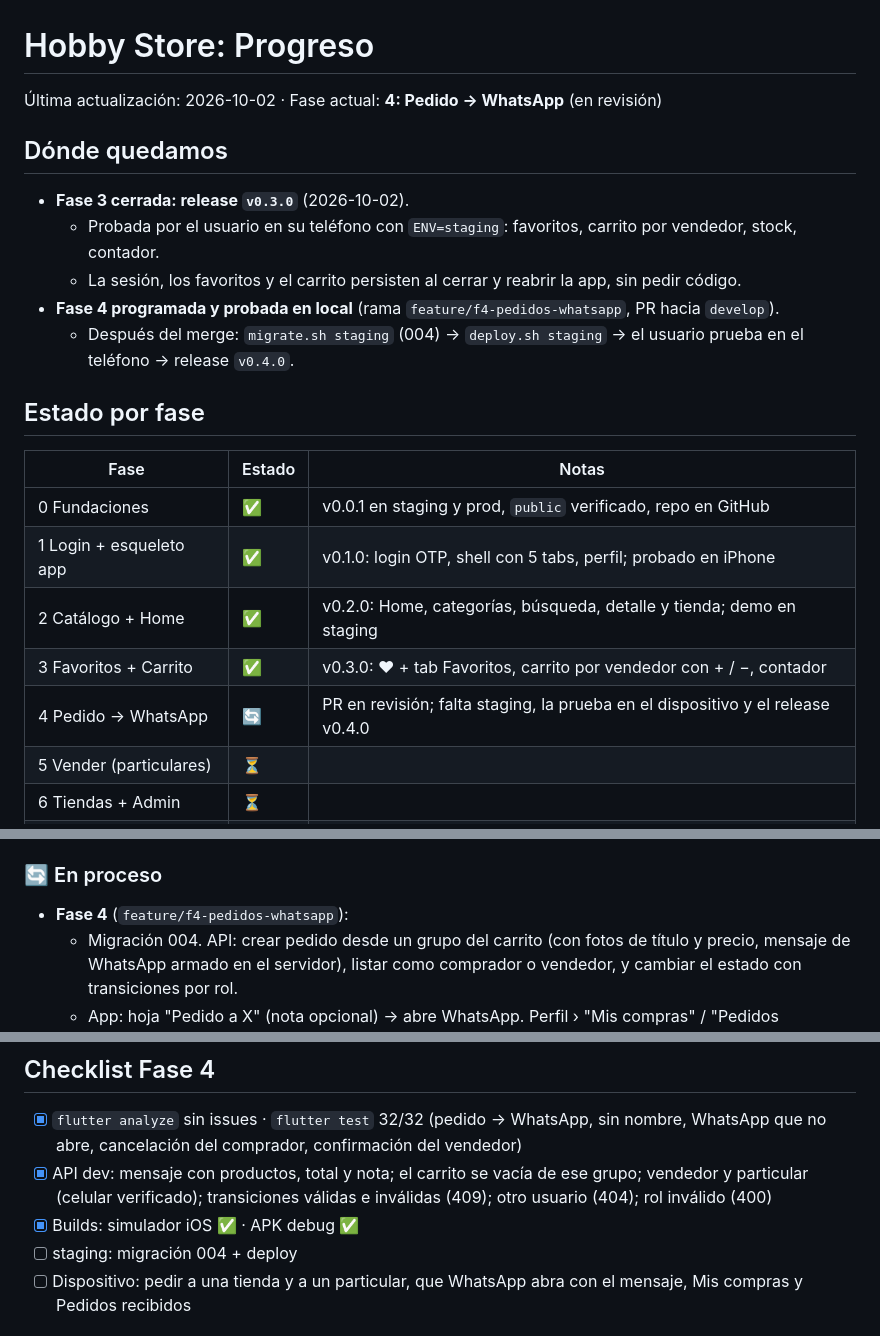
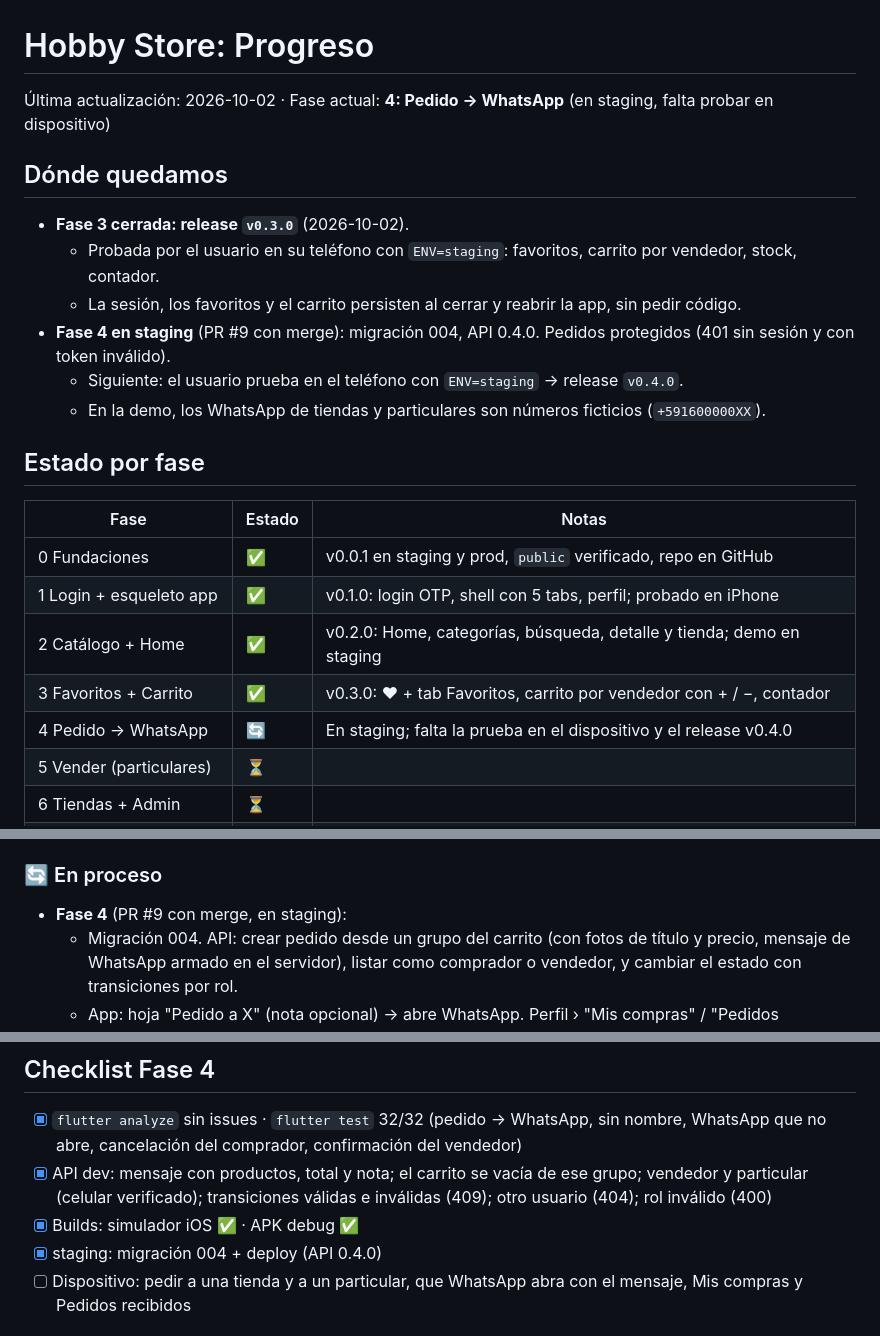
Before and after one commit to QuanticaSoft/hobbystore, a Markdown page: docs/PROGRESS.md, 3 parts joined by grey strips. GitHub-like rendering.

Commit message:
docs: Fase 4 en staging
Co-Authored-By: Claude Opus 5.5 <noreply@anthropic.com>

```diff
--- a/docs/PROGRESS.md
+++ b/docs/PROGRESS.md
@@ -1,13 +1,14 @@
 # Hobby Store: Progreso
 
-Última actualización: 2026-10-02 · Fase actual: **4: Pedido → WhatsApp** (en revisión)
+Última actualización: 2026-10-02 · Fase actual: **4: Pedido → WhatsApp** (en staging, falta probar en dispositivo)
 
 ## Dónde quedamos
 - **Fase 3 cerrada: release `v0.3.0`** (2026-10-02).
   - Probada por el usuario en su teléfono con `ENV=staging`: favoritos, carrito por vendedor, stock, contador.
   - La sesión, los favoritos y el carrito persisten al cerrar y reabrir la app, sin pedir código.
-- **Fase 4 programada y probada en local** (rama `feature/f4-pedidos-whatsapp`, PR hacia `develop`).
-  - Después del merge: `migrate.sh staging` (004) → `deploy.sh staging` → el usuario prueba en el teléfono → release `v0.4.0`.
+- **Fase 4 en staging** (PR #9 con merge): migración 004, API 0.4.0. Pedidos protegidos (401 sin sesión y con token inválido).
+  - Siguiente: el usuario prueba en el teléfono con `ENV=staging` → release `v0.4.0`.
+  - En la demo, los WhatsApp de tiendas y particulares son números ficticios (`+591600000XX`).
 
 ## Estado por fase
 | Fase | Estado | Notas |
@@ -16,7 +17,7 @@
 | 1 Login + esqueleto app | ✅ | v0.1.0: login OTP, shell con 5 tabs, perfil; probado en iPhone |
 | 2 Catálogo + Home | ✅ | v0.2.0: Home, categorías, búsqueda, detalle y tienda; demo en staging |
 | 3 Favoritos + Carrito | ✅ | v0.3.0: ♥ + tab Favoritos, carrito por vendedor con + / −, contador |
-| 4 Pedido → WhatsApp | 🔄 | PR en revisión; falta staging, la prueba en el dispositivo y el release v0.4.0 |
+| 4 Pedido → WhatsApp | 🔄 | En staging; falta la prueba en el dispositivo y el release v0.4.0 |
 | 5 Vender (particulares) | ⏳ | |
 | 6 Tiendas + Admin | ⏳ | |
 | 7 Publicación en tiendas | ⏳ | |
@@ -43,7 +44,7 @@
 - `scripts/deploy.sh` y `scripts/backup.sh` con validación de rama, tag y entorno
 
 ### 🔄 En proceso
-- **Fase 4** (`feature/f4-pedidos-whatsapp`):
+- **Fase 4** (PR #9 con merge, en staging):
   - Migración 004. API: crear pedido desde un grupo del carrito (con fotos de título y precio, mensaje de WhatsApp armado en el servidor), listar como comprador o vendedor, y cambiar el estado con transiciones por rol.
   - App: hoja "Pedido a X" (nota opcional) → abre WhatsApp. Perfil › "Mis compras" / "Pedidos recibidos" con WhatsApp a la contraparte y botones de estado.
   - Particulares: WhatsApp a su celular verificado.
@@ -58,7 +59,7 @@
 - [x] `flutter analyze` sin issues · `flutter test` 32/32 (pedido → WhatsApp, sin nombre, WhatsApp que no abre, cancelación del comprador, confirmación del vendedor)
 - [x] API dev: mensaje con productos, total y nota; el carrito se vacía de ese grupo; vendedor y particular (celular verificado); transiciones válidas e inválidas (409); otro usuario (404); rol inválido (400)
 - [x] Builds: simulador iOS ✅ · APK debug ✅
-- [ ] staging: migración 004 + deploy
+- [x] staging: migración 004 + deploy (API 0.4.0)
 - [ ] Dispositivo: pedir a una tienda y a un particular, que WhatsApp abra con el mensaje, Mis compras y Pedidos recibidos
 
 ## Checklist Fase 3 (cerrada)
```
